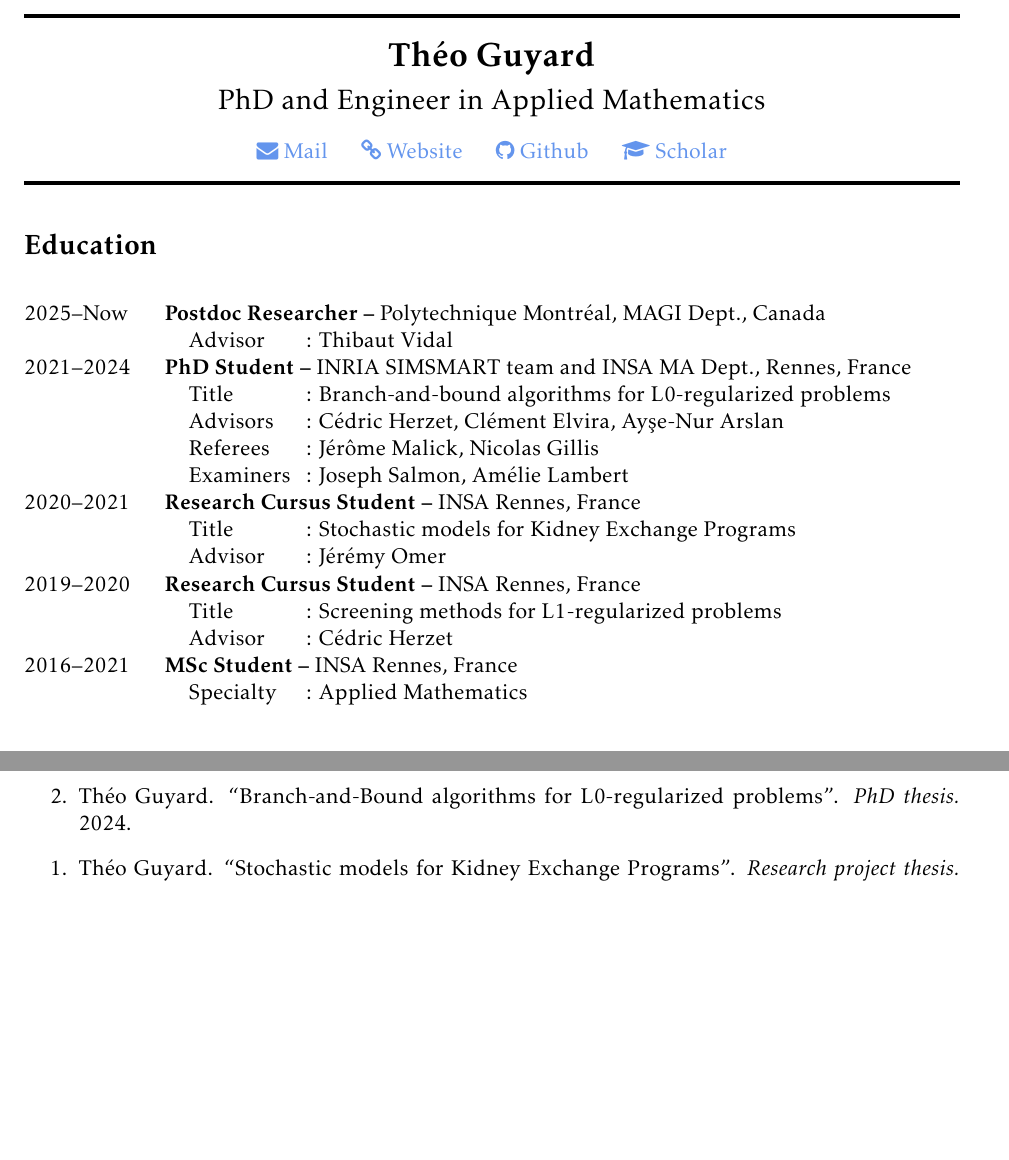
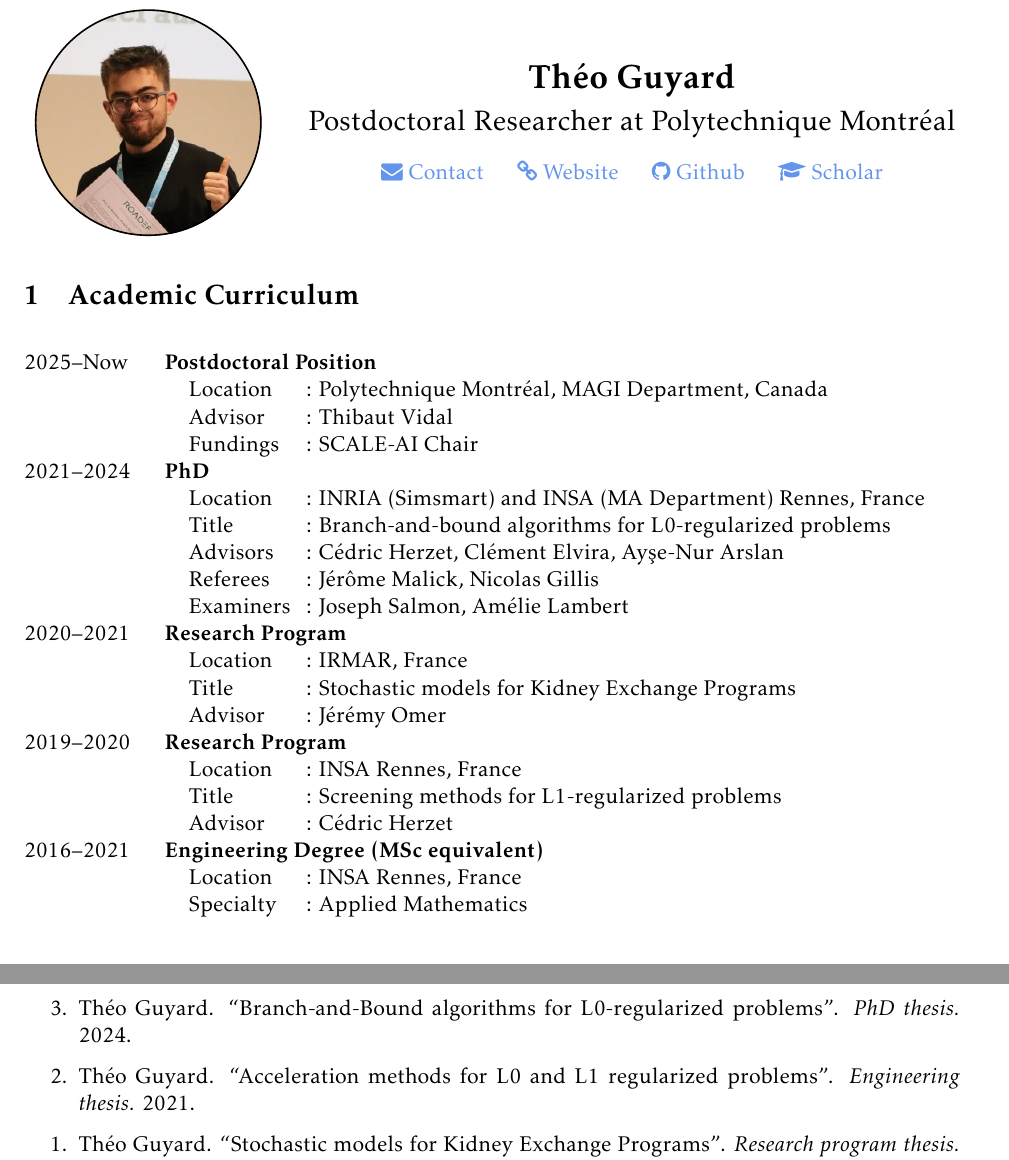
Before and after one commit to TheoGuyard/cv, a LaTeX document (main.tex, which reads sections/education.tex, sections/publications.tex): two parts of pages 1 and 2 of 4, joined at a grey line, cut so that both start at the same text, the shorter picture padded with empty space. Compiled offline with pdfLaTeX.

Commit message:
Update CV

```diff
--- a/main.tex
+++ b/main.tex
@@ -16,6 +16,10 @@
 ]{biblatex}
 \usepackage{array}
 \usepackage{longtable}
+\usepackage{graphicx}
+\usepackage{tikz}
+\usetikzlibrary{shadows.blur,fadings,calc}
+\usepackage{tikzpagenodes}
 \usepackage{bookmark}
 \usepackage{fontawesome}
 \usepackage{ragged2e}
@@ -44,24 +48,46 @@
 
 \include{sections/colors.tex}
 
-
 \begin{center}
-  \rule{\textwidth}{2pt} \\[1em]
+  \begin{minipage}{0.25\linewidth}
+    \begin{tikzpicture}
+      \clip (0,0) circle (2cm) node (picture) {\includegraphics[width=\linewidth]{picture.jpg}};
+      \draw[ultra thick] (0,0)  circle (2cm);
+    \end{tikzpicture}
+  \end{minipage}
+  \hfill
+  \begin{minipage}{0.7\linewidth}
+    \begin{center}
       {\LARGE\textbf{Théo Guyard}} \\[0.5em]
-  {\Large{PhD and Engineer in Applied Mathematics}} \\[1em]
-  \href{mailto:theo.guyard.job@gmail.com}{\faEnvelope~Mail}
+      {\Large{Postdoctoral Researcher at Polytechnique Montréal}} \\[1em]
+      \href{mailto:theo.guyard.job@gmail.com}{\faEnvelope~Contact}
       \hspace{1em}
       \href{https://theoguyard.github.io}{\faLink~Website}
       \hspace{1em}
       \href{https://github.com/TheoGuyard}{\faGithub~Github}
       \hspace{1em}
-  \href{https://scholar.google.com/citations?user=xwtKGaEAAAAJ&hl=en}{\faMortarBoard~Scholar} \\
-  \rule{\textwidth}{2pt}
+      \href{https://scholar.google.com/citations?user=xwtKGaEAAAAJ&hl=en}{\faMortarBoard~Scholar}
+    \end{center}
+  \end{minipage}
 \end{center}
 
+
+% \begin{center}
+%   \rule{\textwidth}{2pt} \\[1em]
+%   {\LARGE\textbf{Théo Guyard}} \\[0.5em]
+%   {\Large{Postdoctoral Researcher at Polytechnique Montréal}} \\[1em]
+%   \href{mailto:theo.guyard.job@gmail.com}{\faEnvelope~Contact}
+%   \hspace{1em}
+%   \href{https://theoguyard.github.io}{\faLink~Website}
+%   \hspace{1em}
+%   \href{https://github.com/TheoGuyard}{\faGithub~Github}
+%   \hspace{1em}
+%   \href{https://scholar.google.com/citations?user=xwtKGaEAAAAJ&hl=en}{\faMortarBoard~Scholar} \\
+%   \rule{\textwidth}{2pt}
+% \end{center}
+
 \pdfbookmark[1]{Education}{}
-\section*{Education}
+\section{Academic Curriculum}
 \input{sections/education}
 
 \pdfbookmark[1]{Awards \& Honors}{awards}
-\section*{Awards \& Honors}
--- a/sections/education.tex
+++ b/sections/education.tex
@@ -1,21 +1,27 @@
 \begin{longtable}[l]{@{}p{.125\textwidth}p{0\textwidth}p{.1\textwidth}p{0.775\textwidth}}
-    2025--Now & \multicolumn{3}{l}{\textbf{Postdoc Researcher --} Polytechnique Montréal, MAGI Dept., Canada} \\
+    2025--Now & \multicolumn{3}{l}{\textbf{Postdoctoral Position}} \\
+    & & Location &: Polytechnique Montréal, MAGI Department, Canada \\
     & & Advisor &: Thibaut Vidal \\
-    2021--2024 & \multicolumn{3}{l}{\textbf{PhD Student --} INRIA SIMSMART team and INSA MA Dept., Rennes, France} \\
+    & & Fundings &: SCALE-AI Chair \\
+    2021--2024 & \multicolumn{3}{l}{\textbf{PhD}} \\
+    & & Location &: INRIA (Simsmart) and INSA (MA Department) Rennes, France \\
     & & Title &: Branch-and-bound algorithms for L0-regularized problems \\
     & & Advisors &: Cédric Herzet, Clément Elvira, Ay\c{s}e-Nur Arslan \\
     & & Referees &:  Jérôme Malick, Nicolas Gillis \\
     & & Examiners &: Joseph Salmon, Amélie Lambert \\
     %
-    2020--2021 & \multicolumn{3}{l}{\textbf{Research Cursus Student --} INSA Rennes, France} \\
+    2020--2021 & \multicolumn{3}{l}{\textbf{Research Program}} \\
+    & & Location &: IRMAR, France \\
     & & Title &: Stochastic models for Kidney Exchange Programs \\
     & & Advisor &: Jérémy Omer \\
     %
     2019--2020 & \multicolumn{3}{l}{\textbf{Research
-    Cursus Student --} INSA Rennes, France} \\
+    Program}} \\
+    & & Location &: INSA Rennes, France \\
     & & Title &: Screening methods for L1-regularized problems \\
     & & Advisor &: Cédric Herzet \\
     %
-    2016--2021 & \multicolumn{3}{l}{\textbf{MSc Student --} INSA Rennes, France} \\
+    2016--2021 & \multicolumn{3}{l}{\textbf{Engineering Degree (MSc equivalent)}} \\
+    & & Location &: INSA Rennes, France \\
     & & Specialty &: Applied Mathematics
 \end{longtable}
--- a/sections/publications.tex
+++ b/sections/publications.tex
@@ -29,7 +27,8 @@ The complete list of publications is available on my \href{https://scholar.googl
 
 \begin{etaremune}
     \item Théo Guyard. ``Branch-and-Bound algorithms for L0-regularized problems''. \textit{PhD thesis.} 2024.
-    \item Théo Guyard. ``Stochastic models for Kidney Exchange Programs''. \textit{Research project thesis.} 2020.
+    \item Théo Guyard. ``Acceleration methods for L0 and L1 regularized problems''. \textit{Engineering thesis.} 2021.
+    \item Théo Guyard. ``Stochastic models for Kidney Exchange Programs''. \textit{Research program thesis.} 2020.
 \end{etaremune}
 
 
```
Also changed, not shown: sections/presentations.tex (+0 -1 lines), sections/tools.tex (+0 -2 lines), aux/main.pdf (added), picture.jpg (added), main.tex (13 more changed lines), sections/publications.tex (2 more changed lines), 1 other file. Lines whose indentation alone changed are shown as unchanged.
